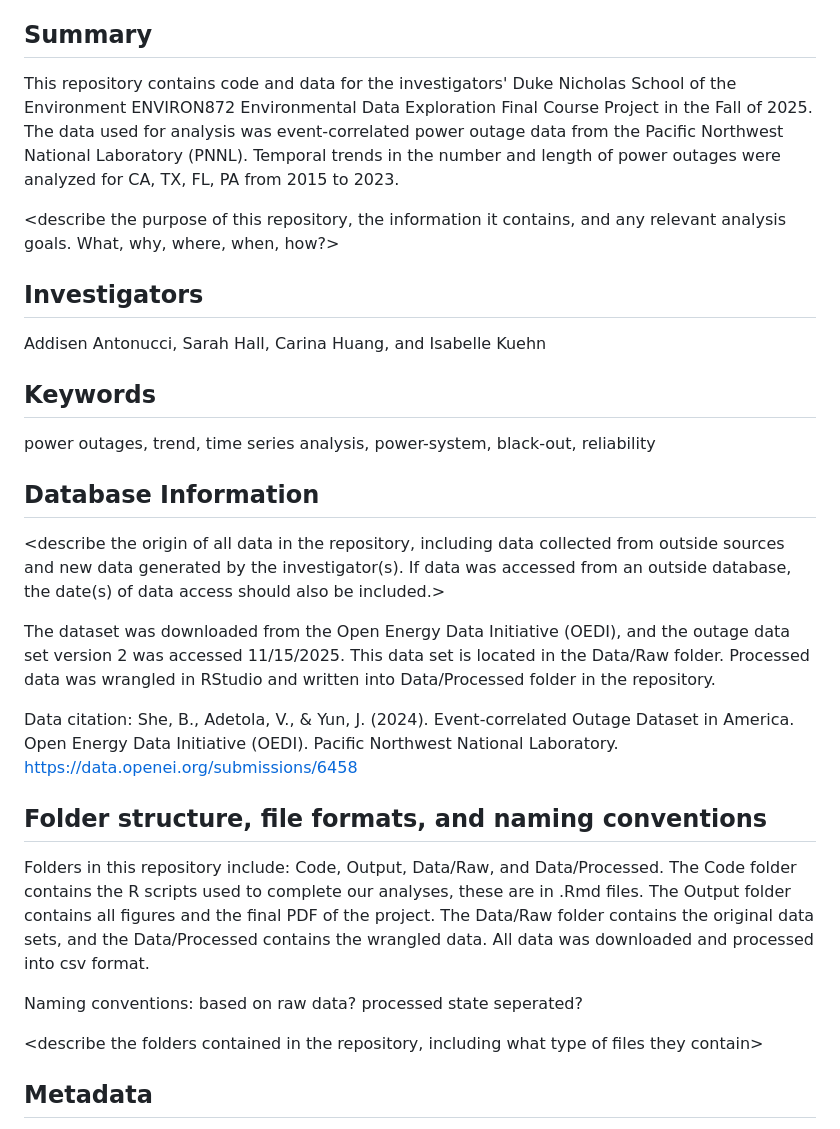
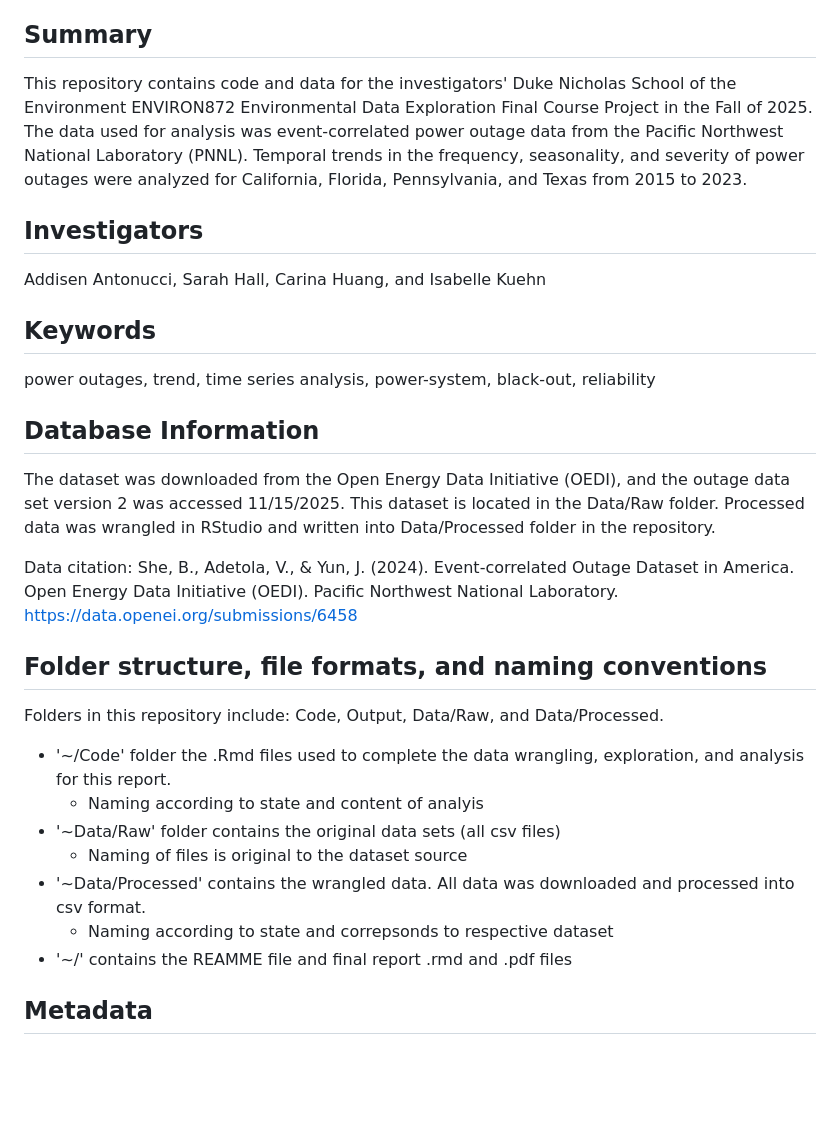
Before and after one commit to sarahj-hall/Antonucci_Hall_Huang_Kuehn_ENV872_FinalProject, a Markdown page: README.md, the part around the change printed below. Drawn GitHub-style; blank space fills up the shorter version.

Commit message:
readme folder structure update

```diff
--- a/README.md
+++ b/README.md
@@ -10,9 +5,7 @@ ENV 872 Course Project for A. Antonucci, S. Hall, C. Huang, and I. Kuehn
 
 ## Summary
 
-This repository contains code and data for the investigators' Duke Nicholas School of the Environment ENVIRON872 Environmental Data Exploration Final Course Project in the Fall of 2025. The data used for analysis was event-correlated power outage data from the Pacific Northwest National Laboratory (PNNL). Temporal trends in the number and length of power outages were analyzed for CA, TX, FL, PA from 2015 to 2023.
-
-<describe the purpose of this repository, the information it contains, and any relevant analysis goals. What, why, where, when, how?>
+This repository contains code and data for the investigators' Duke Nicholas School of the Environment ENVIRON872 Environmental Data Exploration Final Course Project in the Fall of 2025. The data used for analysis was event-correlated power outage data from the Pacific Northwest National Laboratory (PNNL). Temporal trends in the frequency, seasonality, and severity of power outages were analyzed for California, Florida, Pennsylvania, and Texas from 2015 to 2023.
 
 ## Investigators
 
@@ -24,27 +17,22 @@ power outages, trend, time series analysis, power-system, black-out, reliability
 
 ## Database Information
 
-<describe the origin of all data in the repository, including data collected from outside sources and new data generated by the investigator(s). If data was accessed from an outside database, the date(s) of data access should also be included.>
-
-The dataset was downloaded from the Open Energy Data Initiative (OEDI), and the outage data set version 2 was accessed 11/15/2025. This data set is located in the Data/Raw folder. Processed data was wrangled in RStudio and written into Data/Processed folder in the repository.
+The dataset was downloaded from the Open Energy Data Initiative (OEDI), and the outage data set version 2 was accessed 11/15/2025. This dataset is located in the Data/Raw folder. Processed data was wrangled in RStudio and written into Data/Processed folder in the repository.
 
 Data citation:
 She, B., Adetola, V., & Yun, J. (2024). Event-correlated Outage Dataset in America. Open Energy Data Initiative (OEDI). Pacific Northwest National Laboratory. https://data.openei.org/submissions/6458
 
 
 ## Folder structure, file formats, and naming conventions
-Folders in this repository include: Code, Output, Data/Raw, and Data/Processed. The Code folder contains the R scripts used to complete our analyses, these are in .Rmd files. The Output folder contains all figures and the final PDF of the project. The Data/Raw folder contains the original data sets, and the Data/Processed contains the wrangled data. All data was downloaded and processed into csv format.
+Folders in this repository include: Code, Output, Data/Raw, and Data/Processed.
 
-Naming conventions:
-based on raw data?
-processed
-state seperated?
-
-<describe the folders contained in the repository, including what type of files they contain>
-
-<describe the formats of files for the various purposes contained in the repository>
-
-<describe your file naming conventions>
+- '~/Code' folder the .Rmd files used to complete the data wrangling, exploration, and analysis for this report.
+  - Naming according to state and content of analyis
+- '~Data/Raw' folder contains the original data sets (all csv files)
+  - Naming of files is original to the dataset source
+- '~Data/Processed' contains the wrangled data. All data was downloaded and processed into csv format.
+  - Naming according to state and correpsonds to respective dataset
+- '~/' contains the REAMME file and final report .rmd and .pdf files
 
 ## Metadata
 
```
Also changed, not shown: other parts of README.md (+0 -5 lines).
